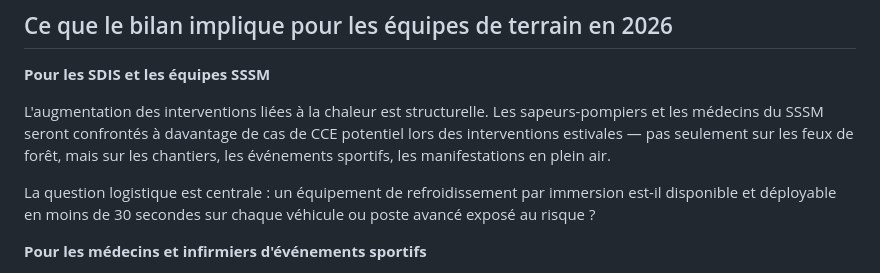
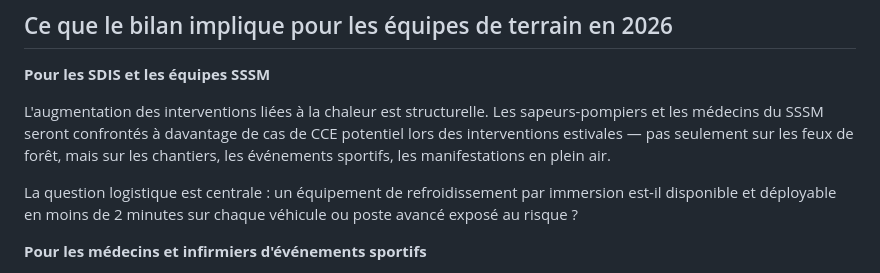
Before and after one commit to Arcmedix/kollder-website, a Markdown page: blog/fr/2026-05-24-bilan-chaleur-ete-2025-sante-publique-france.md, the part around the change. Drawn GitHub-style.

Commit message:
Correction complementaire: 30 secondes -> moins de 2 minutes (bilan chaleur ete 2025)

```diff
--- a/blog/fr/2026-05-24-bilan-chaleur-ete-2025-sante-publique-france.md
+++ b/blog/fr/2026-05-24-bilan-chaleur-ete-2025-sante-publique-france.md
@@ -48,7 +48,7 @@ Ce chiffre devrait figurer dans tout plan canicule d'entreprise, tout protocole
 
 L'augmentation des interventions liées à la chaleur est structurelle. Les sapeurs-pompiers et les médecins du SSSM seront confrontés à davantage de cas de CCE potentiel lors des interventions estivales — pas seulement sur les feux de forêt, mais sur les chantiers, les événements sportifs, les manifestations en plein air.
 
-La question logistique est centrale : un équipement de refroidissement par immersion est-il disponible et déployable en moins de 30 secondes sur chaque véhicule ou poste avancé exposé au risque ?
+La question logistique est centrale : un équipement de refroidissement par immersion est-il disponible et déployable en moins de 2 minutes sur chaque véhicule ou poste avancé exposé au risque ?
 
 **Pour les médecins et infirmiers d'événements sportifs**
 
```
